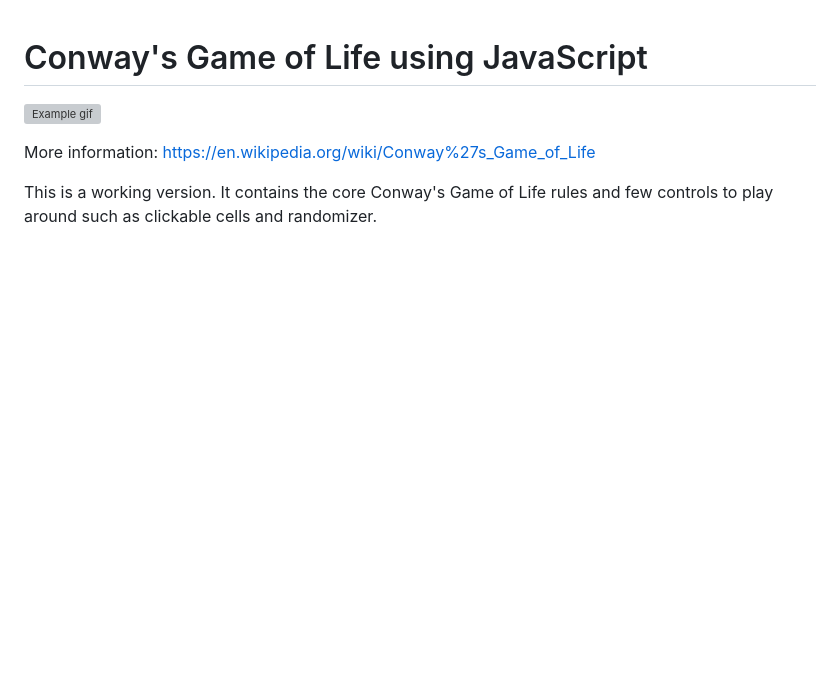
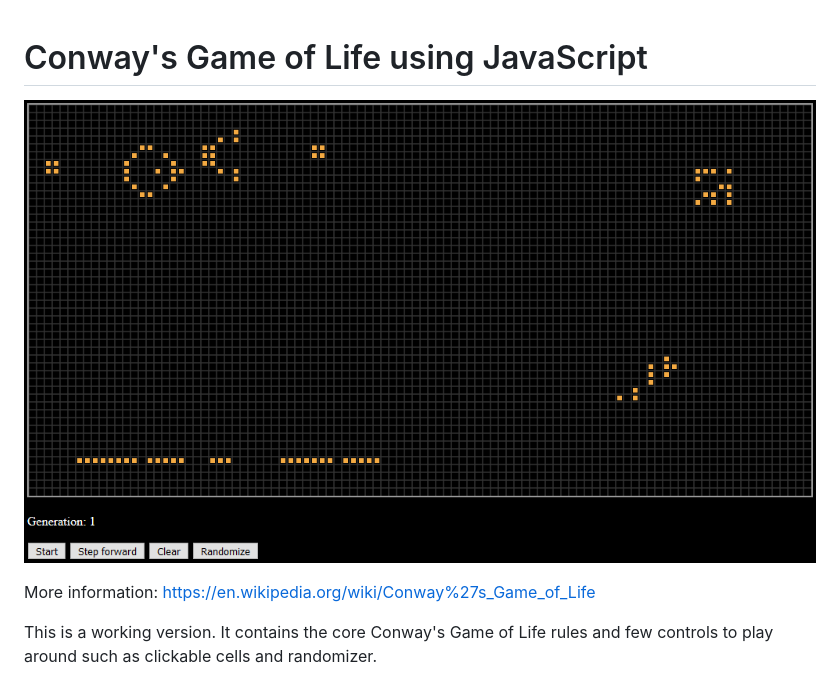
Before and after one commit to Damchou/conways-game-of-life, a Markdown page: README.md, the part around the change. Drawn GitHub-style; pictures changed too: gif/conway_example.gif (added); blank space fills up the shorter version; grey boxes are pictures that could not be loaded.

Commit message:
Add example gif

```diff
--- a/README.md
+++ b/README.md
@@ -1,6 +1,6 @@
 # Conway's Game of Life using JavaScript
 
-![Example gif](https://www.dropbox.com/s/0ac7kiod2mdslbz/conway_example.gif)
+![Example gif](gif/conway_example.gif)
 
 More information: https://en.wikipedia.org/wiki/Conway%27s_Game_of_Life
 
```
